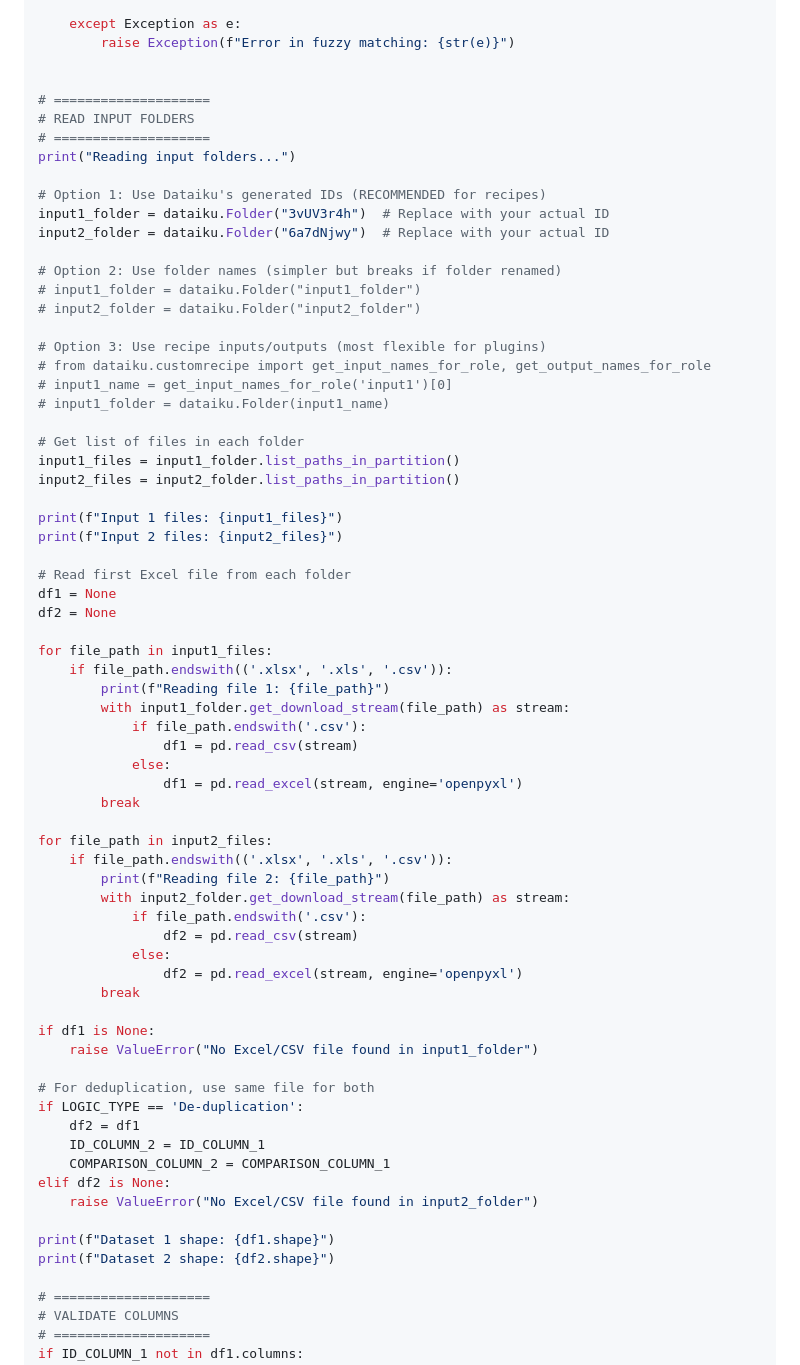
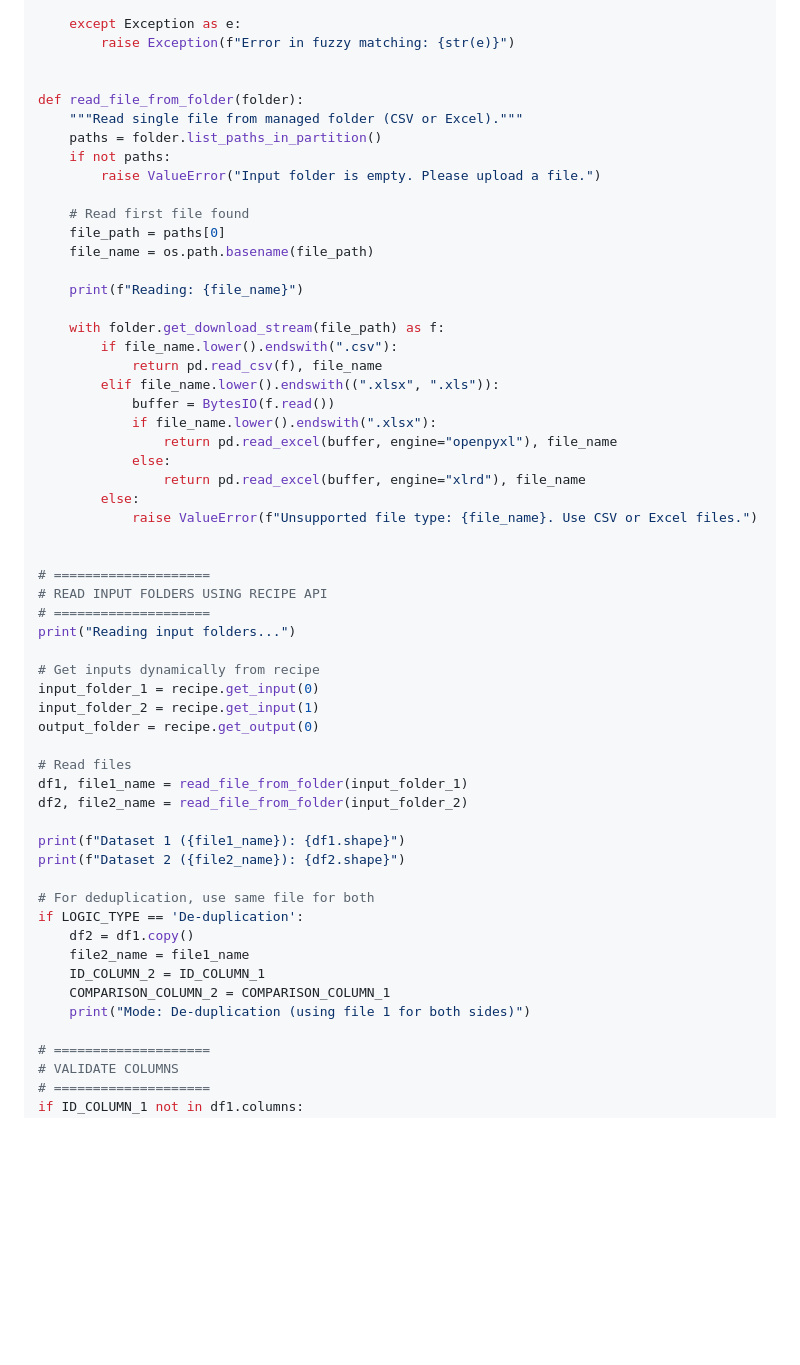
Before and after one commit to SurajMandal14/my-portfolio, a Markdown page: hi.md, the part around the change printed below. Drawn GitHub-style; blank space fills up the shorter version.

```diff
--- a/hi.md
+++ b/hi.md
@@ -298,68 +291,55 @@ def perform_fuzzy_matching(df1, df2, id_col1, comp_col1, id_col2, comp_col2, thr
         raise Exception(f"Error in fuzzy matching: {str(e)}")
 
 
+def read_file_from_folder(folder):
+    """Read single file from managed folder (CSV or Excel)."""
+    paths = folder.list_paths_in_partition()
+    if not paths:
+        raise ValueError("Input folder is empty. Please upload a file.")
+
+    # Read first file found
+    file_path = paths[0]
+    file_name = os.path.basename(file_path)
+
+    print(f"Reading: {file_name}")
+
+    with folder.get_download_stream(file_path) as f:
+        if file_name.lower().endswith(".csv"):
+            return pd.read_csv(f), file_name
+        elif file_name.lower().endswith((".xlsx", ".xls")):
+            buffer = BytesIO(f.read())
+            if file_name.lower().endswith(".xlsx"):
+                return pd.read_excel(buffer, engine="openpyxl"), file_name
+            else:
+                return pd.read_excel(buffer, engine="xlrd"), file_name
+        else:
+            raise ValueError(f"Unsupported file type: {file_name}. Use CSV or Excel files.")
+
+
 # ====================
-# READ INPUT FOLDERS
+# READ INPUT FOLDERS USING RECIPE API
 # ====================
 print("Reading input folders...")
 
-# Option 1: Use Dataiku's generated IDs (RECOMMENDED for recipes)
-input1_folder = dataiku.Folder("3vUV3r4h")  # Replace with your actual ID
-input2_folder = dataiku.Folder("6a7dNjwy")  # Replace with your actual ID
+# Get inputs dynamically from recipe
+input_folder_1 = recipe.get_input(0)
+input_folder_2 = recipe.get_input(1)
+output_folder = recipe.get_output(0)
 
-# Option 2: Use folder names (simpler but breaks if folder renamed)
-# input1_folder = dataiku.Folder("input1_folder")
-# input2_folder = dataiku.Folder("input2_folder")
+# Read files
+df1, file1_name = read_file_from_folder(input_folder_1)
+df2, file2_name = read_file_from_folder(input_folder_2)
 
-# Option 3: Use recipe inputs/outputs (most flexible for plugins)
-# from dataiku.customrecipe import get_input_names_for_role, get_output_names_for_role
-# input1_name = get_input_names_for_role('input1')[0]
-# input1_folder = dataiku.Folder(input1_name)
-
-# Get list of files in each folder
-input1_files = input1_folder.list_paths_in_partition()
-input2_files = input2_folder.list_paths_in_partition()
-
-print(f"Input 1 files: {input1_files}")
-print(f"Input 2 files: {input2_files}")
-
-# Read first Excel file from each folder
-df1 = None
-df2 = None
-
-for file_path in input1_files:
-    if file_path.endswith(('.xlsx', '.xls', '.csv')):
-        print(f"Reading file 1: {file_path}")
-        with input1_folder.get_download_stream(file_path) as stream:
-            if file_path.endswith('.csv'):
-                df1 = pd.read_csv(stream)
-            else:
-                df1 = pd.read_excel(stream, engine='openpyxl')
-        break
-
-for file_path in input2_files:
-    if file_path.endswith(('.xlsx', '.xls', '.csv')):
-        print(f"Reading file 2: {file_path}")
-        with input2_folder.get_download_stream(file_path) as stream:
-            if file_path.endswith('.csv'):
-                df2 = pd.read_csv(stream)
-            else:
-                df2 = pd.read_excel(stream, engine='openpyxl')
-        break
-
-if df1 is None:
-    raise ValueError("No Excel/CSV file found in input1_folder")
+print(f"Dataset 1 ({file1_name}): {df1.shape}")
+print(f"Dataset 2 ({file2_name}): {df2.shape}")
 
 # For deduplication, use same file for both
 if LOGIC_TYPE == 'De-duplication':
-    df2 = df1
+    df2 = df1.copy()
+    file2_name = file1_name
     ID_COLUMN_2 = ID_COLUMN_1
     COMPARISON_COLUMN_2 = COMPARISON_COLUMN_1
-elif df2 is None:
-    raise ValueError("No Excel/CSV file found in input2_folder")
-
-print(f"Dataset 1 shape: {df1.shape}")
-print(f"Dataset 2 shape: {df2.shape}")
+    print("Mode: De-duplication (using file 1 for both sides)")
 
 # ====================
 # VALIDATE COLUMNS
```
Also changed, not shown: other parts of hi.md (+212 -202 lines).
